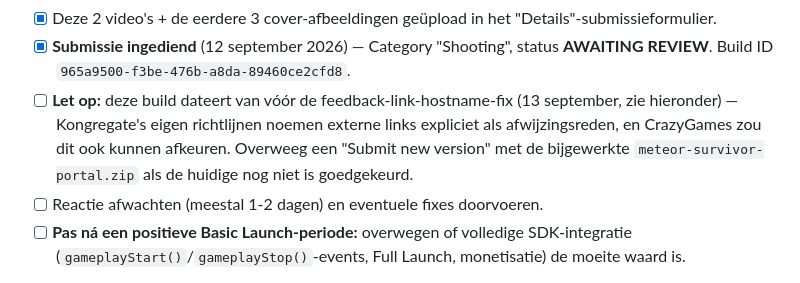
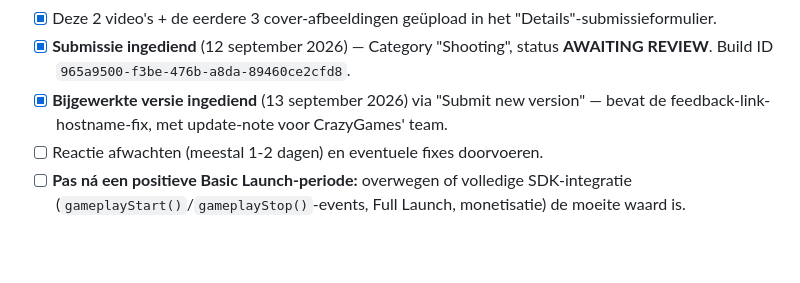
Before and after one commit to Johan1974/johanlijffijt.dev, a Markdown page: TODO.md, the part around the change. Rendered like a GitHub page; blank space fills up the shorter version.

Commit message:
Mark CrazyGames updated build as submitted
Co-Authored-By: Claude Sonnet 5 <noreply@anthropic.com>

```diff
--- a/TODO.md
+++ b/TODO.md
@@ -82,10 +82,8 @@ per portal met de concrete eerstvolgende actie.
 - [x] Deze 2 video's + de eerdere 3 cover-afbeeldingen geüpload in het "Details"-submissieformulier.
 - [x] **Submissie ingediend** (12 september 2026) — Category "Shooting", status **AWAITING REVIEW**.
       Build ID `965a9500-f3be-476b-a8da-89460ce2cfd8`.
-- [ ] **Let op:** deze build dateert van vóór de feedback-link-hostname-fix (13 september, zie
-      hieronder) — Kongregate's eigen richtlijnen noemen externe links expliciet als
-      afwijzingsreden, en CrazyGames zou dit ook kunnen afkeuren. Overweeg een "Submit new version"
-      met de bijgewerkte `meteor-survivor-portal.zip` als de huidige nog niet is goedgekeurd.
+- [x] **Bijgewerkte versie ingediend** (13 september 2026) via "Submit new version" — bevat de
+      feedback-link-hostname-fix, met update-note voor CrazyGames' team.
 - [ ] Reactie afwachten (meestal 1-2 dagen) en eventuele fixes doorvoeren.
 - [ ] **Pas ná een positieve Basic Launch-periode:** overwegen of volledige SDK-integratie
       (`gameplayStart()`/`gameplayStop()`-events, Full Launch, monetisatie) de moeite waard is.
```
